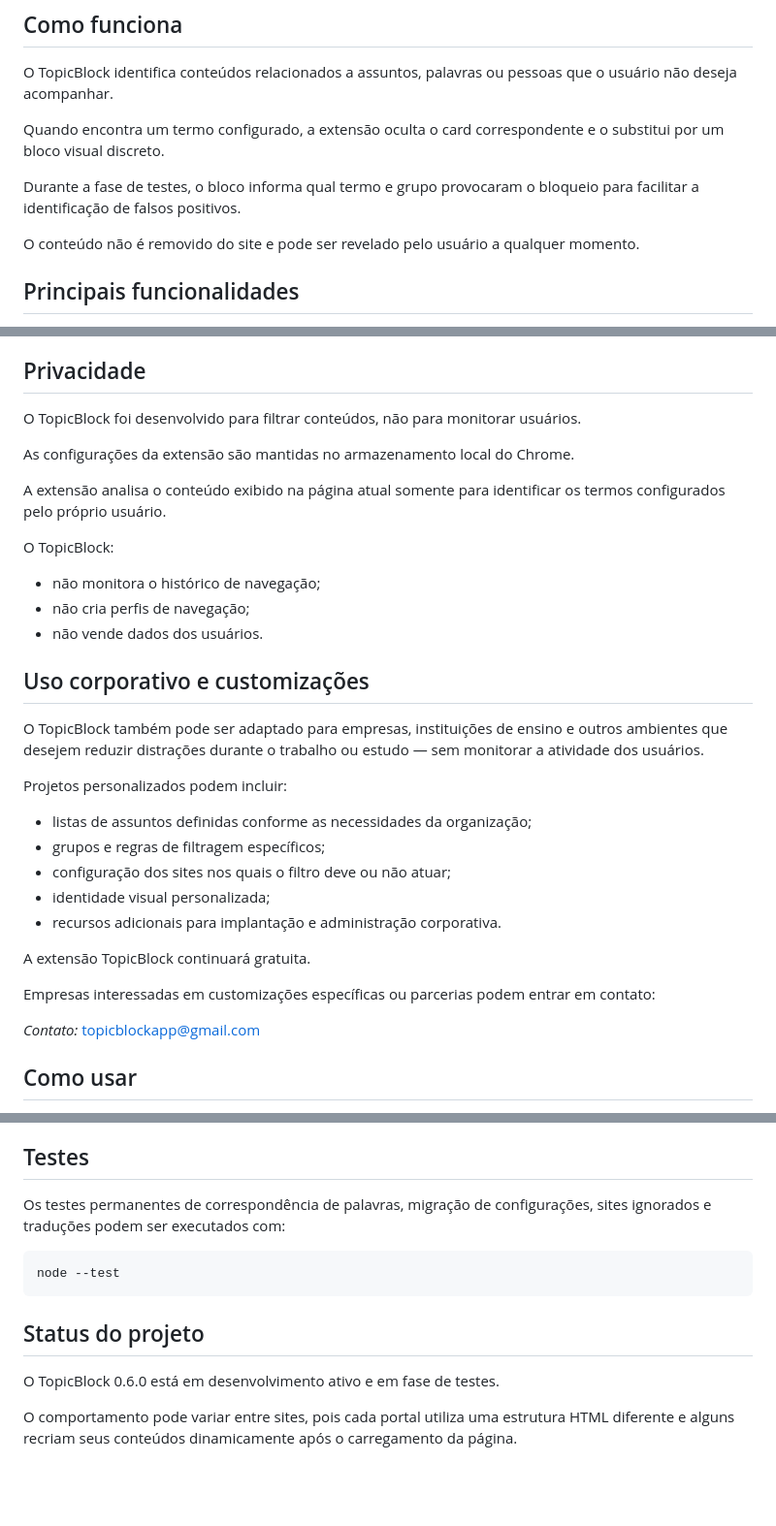
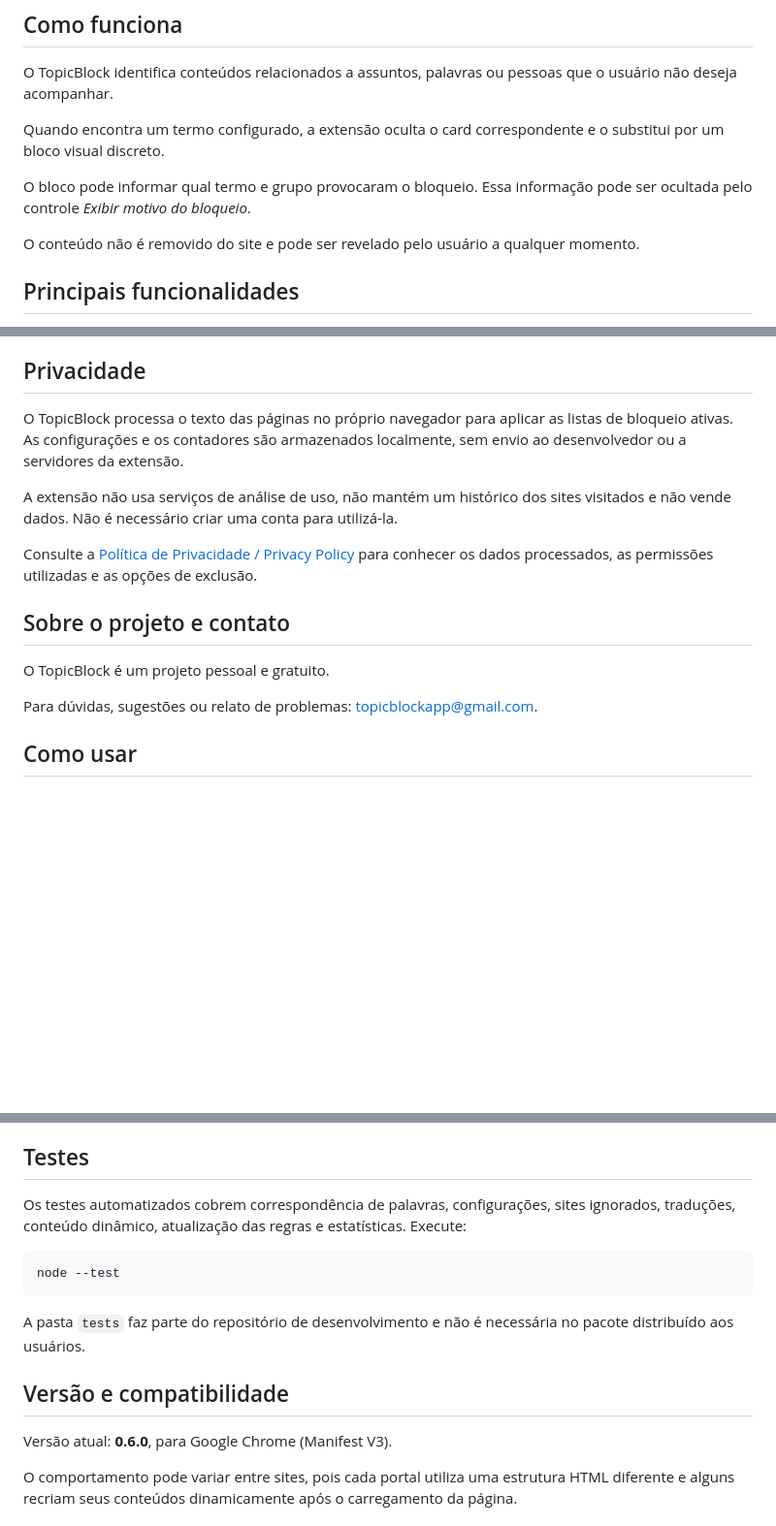
Before and after one commit to rcgabriel80br/TopicBlock, a Markdown page: README.md, 3 parts joined by grey strips. Shown at 97% size. Drawn GitHub-style; blank space fills up the shorter version.

Commit message:
Prepare README and bilingual privacy policy for publication

````diff
--- a/README.md
+++ b/README.md
@@ -32,7 +32,7 @@ O TopicBlock identifica conteúdos relacionados a assuntos, palavras ou pessoas
 
 Quando encontra um termo configurado, a extensão oculta o card correspondente e o substitui por um bloco visual discreto.
 
-Durante a fase de testes, o bloco informa qual termo e grupo provocaram o bloqueio para facilitar a identificação de falsos positivos.
+O bloco pode informar qual termo e grupo provocaram o bloqueio. Essa informação pode ser ocultada pelo controle *Exibir motivo do bloqueio*.
 
 O conteúdo não é removido do site e pode ser revelado pelo usuário a qualquer momento.
 
@@ -118,35 +118,17 @@ O popup da extensão apresenta:
 
 ## Privacidade
 
-O TopicBlock foi desenvolvido para filtrar conteúdos, não para monitorar usuários.
+O TopicBlock processa o texto das páginas no próprio navegador para aplicar as listas de bloqueio ativas. As configurações e os contadores são armazenados localmente, sem envio ao desenvolvedor ou a servidores da extensão.
 
-As configurações da extensão são mantidas no armazenamento local do Chrome.
+A extensão não usa serviços de análise de uso, não mantém um histórico dos sites visitados e não vende dados. Não é necessário criar uma conta para utilizá-la.
 
-A extensão analisa o conteúdo exibido na página atual somente para identificar os termos configurados pelo próprio usuário.
+Consulte a [Política de Privacidade / Privacy Policy](PRIVACY.md) para conhecer os dados processados, as permissões utilizadas e as opções de exclusão.
 
-O TopicBlock:
+## Sobre o projeto e contato
 
-* não monitora o histórico de navegação;
-* não cria perfis de navegação;
-* não vende dados dos usuários.
+O TopicBlock é um projeto pessoal e gratuito.
 
-## Uso corporativo e customizações
-
-O TopicBlock também pode ser adaptado para empresas, instituições de ensino e outros ambientes que desejem reduzir distrações durante o trabalho ou estudo — sem monitorar a atividade dos usuários.
-
-Projetos personalizados podem incluir:
-
-* listas de assuntos definidas conforme as necessidades da organização;
-* grupos e regras de filtragem específicos;
-* configuração dos sites nos quais o filtro deve ou não atuar;
-* identidade visual personalizada;
-* recursos adicionais para implantação e administração corporativa.
-
-A extensão TopicBlock continuará gratuita.
-
-Empresas interessadas em customizações específicas ou parcerias podem entrar em contato:
-
-*Contato:* [topicblockapp@gmail.com](mailto:topicblockapp@gmail.com)
+Para dúvidas, sugestões ou relato de problemas: [topicblockapp@gmail.com](mailto:topicblockapp@gmail.com).
 
 ## Como usar
 
@@ -184,15 +166,17 @@ Após realizar alterações no código, volte à página de extensões e clique
 
 ## Testes
 
-Os testes permanentes de correspondência de palavras, migração de configurações, sites ignorados e traduções podem ser executados com:
+Os testes automatizados cobrem correspondência de palavras, configurações, sites ignorados, traduções, conteúdo dinâmico, atualização das regras e estatísticas. Execute:
 
 ```bash
 node --test
 ```
 
-## Status do projeto
+A pasta `tests` faz parte do repositório de desenvolvimento e não é necessária no pacote distribuído aos usuários.
 
-O TopicBlock 0.6.0 está em desenvolvimento ativo e em fase de testes.
+## Versão e compatibilidade
+
+Versão atual: **0.6.0**, para Google Chrome (Manifest V3).
 
 O comportamento pode variar entre sites, pois cada portal utiliza uma estrutura HTML diferente e alguns recriam seus conteúdos dinamicamente após o carregamento da página.
 
````
Also changed, not shown: PRIVACY.md (added, +103 -0 lines).
